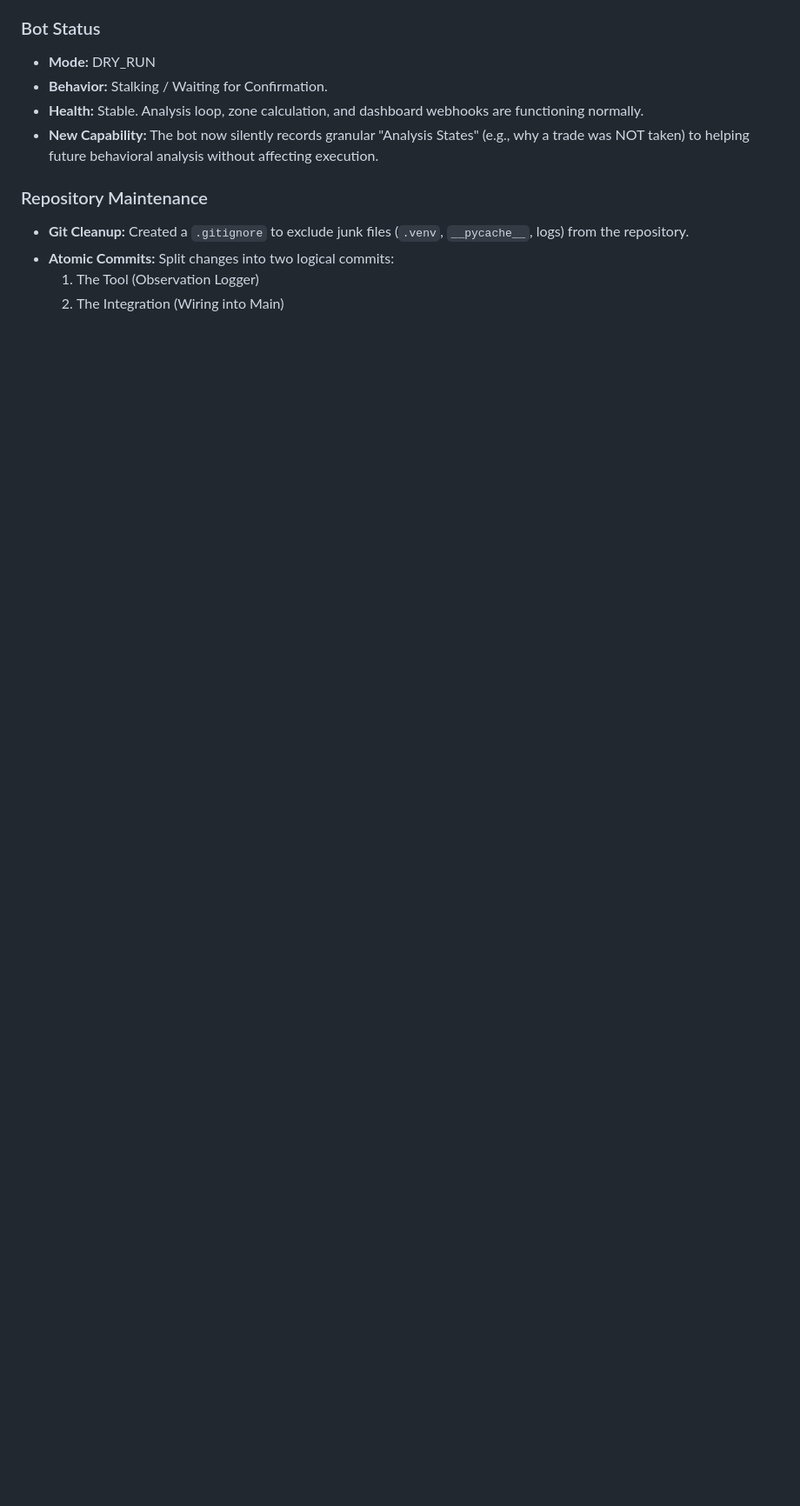
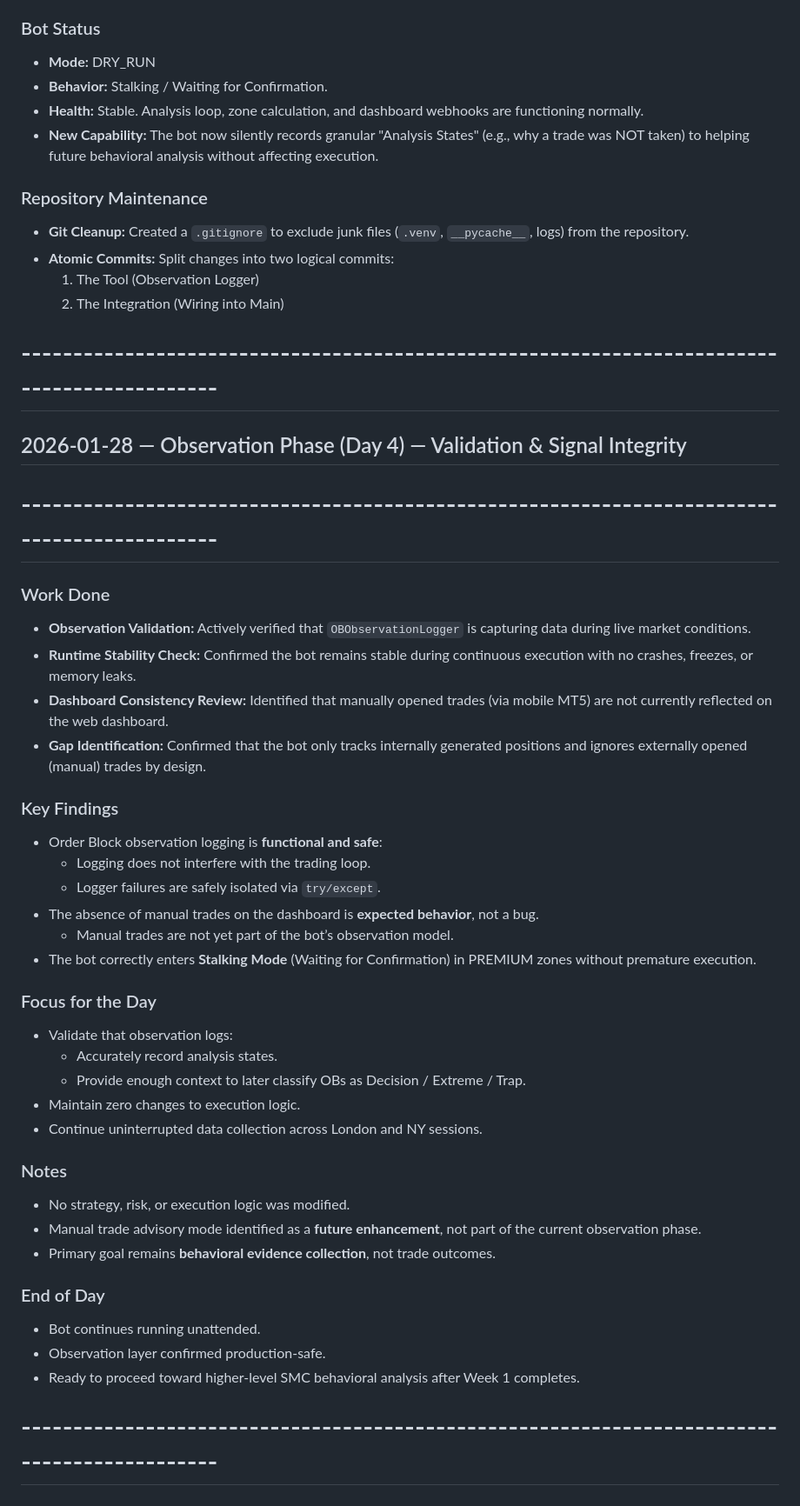
Before and after one commit to rkbharti/TradingBOt, a Markdown page: research/daily_log.md, the part around the change. Shown at 87% size. Drawn GitHub-style; blank space fills up the shorter version.

Commit message:
Add Day 4 observation log (validation & signal integrity review)

```diff
--- a/research/daily_log.md
+++ b/research/daily_log.md
@@ -86,3 +86,47 @@
 - **Atomic Commits:** Split changes into two logical commits:
   1. The Tool (Observation Logger)
   2. The Integration (Wiring into Main)
+
+# --------------------------------------------------------------------------------------------
+
+## 2026-01-28 — Observation Phase (Day 4) — Validation & Signal Integrity
+
+# --------------------------------------------------------------------------------------------
+
+### Work Done
+
+- **Observation Validation:** Actively verified that `OBObservationLogger` is capturing data during live market conditions.
+- **Runtime Stability Check:** Confirmed the bot remains stable during continuous execution with no crashes, freezes, or memory leaks.
+- **Dashboard Consistency Review:** Identified that manually opened trades (via mobile MT5) are not currently reflected on the web dashboard.
+- **Gap Identification:** Confirmed that the bot only tracks internally generated positions and ignores externally opened (manual) trades by design.
+
+### Key Findings
+
+- Order Block observation logging is **functional and safe**:
+  - Logging does not interfere with the trading loop.
+  - Logger failures are safely isolated via `try/except`.
+- The absence of manual trades on the dashboard is **expected behavior**, not a bug.
+  - Manual trades are not yet part of the bot’s observation model.
+- The bot correctly enters **Stalking Mode** (Waiting for Confirmation) in PREMIUM zones without premature execution.
+
+### Focus for the Day
+
+- Validate that observation logs:
+  - Accurately record analysis states.
+  - Provide enough context to later classify OBs as Decision / Extreme / Trap.
+- Maintain zero changes to execution logic.
+- Continue uninterrupted data collection across London and NY sessions.
+
+### Notes
+
+- No strategy, risk, or execution logic was modified.
+- Manual trade advisory mode identified as a **future enhancement**, not part of the current observation phase.
+- Primary goal remains **behavioral evidence collection**, not trade outcomes.
+
+### End of Day
+
+- Bot continues running unattended.
+- Observation layer confirmed production-safe.
+- Ready to proceed toward higher-level SMC behavioral analysis after Week 1 completes.
+
+# --------------------------------------------------------------------------------------------
```
